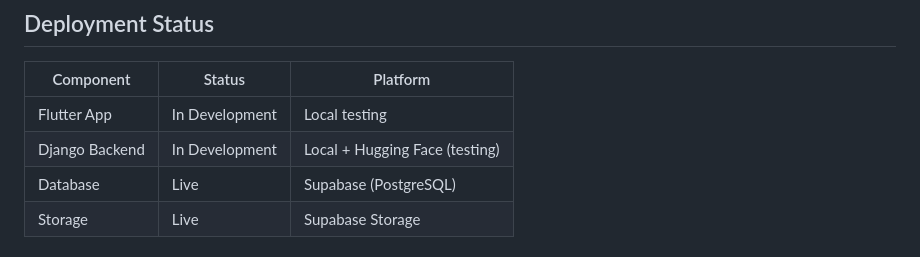
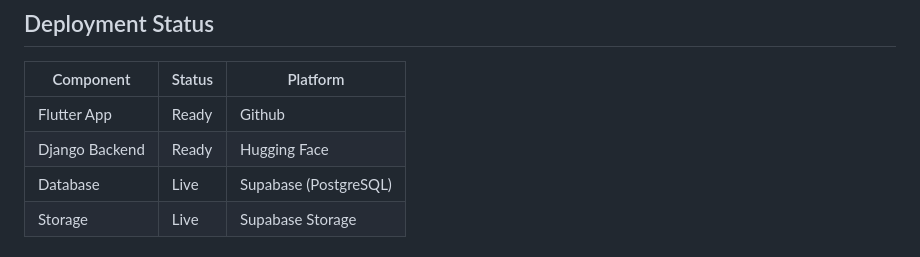
Before and after one commit to geecosmic/TegZee-APK, a Markdown page: README.md, the part around the change. Rendered like a GitHub page.

```diff
--- a/README.md
+++ b/README.md
@@ -233,8 +233,8 @@ SUPABASE_ANON_KEY=
 
 | Component | Status | Platform |
 |-----------|--------|----------|
-| Flutter App | In Development | Local testing |
-| Django Backend | In Development | Local + Hugging Face (testing) |
+| Flutter App | Ready | Github |
+| Django Backend | Ready | Hugging Face |
 | Database | Live | Supabase (PostgreSQL) |
 | Storage | Live | Supabase Storage |
 
```
